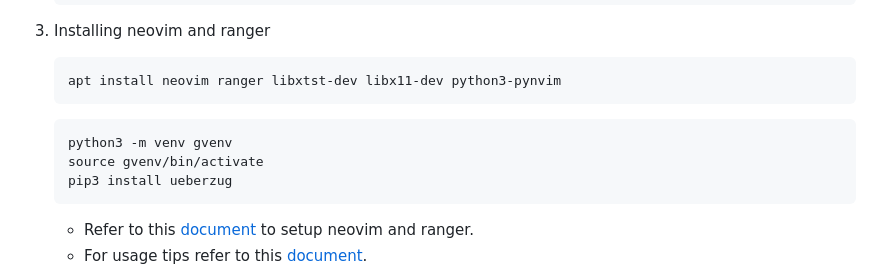
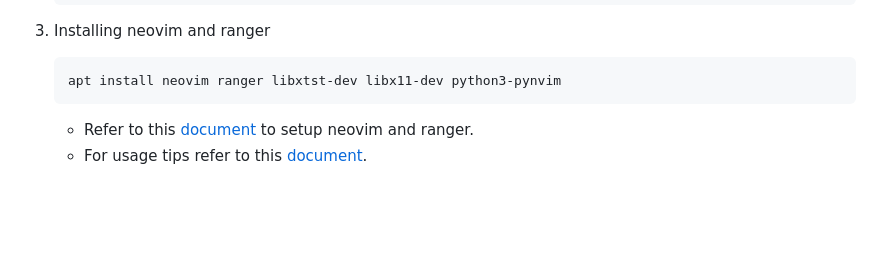
Before and after one commit to gadepall/fwc-1, a Markdown page: README.md, the part around one of its changes. Drawn GitHub-style; blank space fills up the shorter version.

````diff
--- a/README.md
+++ b/README.md
@@ -70,11 +70,6 @@ This repo is for all modules of the [Certificate Program in Future Wireless Comm
     ```bash
     apt install neovim ranger libxtst-dev libx11-dev python3-pynvim
     ```
-    ```bash
-    python3 -m venv gvenv
-    source gvenv/bin/activate
-    pip3 install ueberzug
-    ```
 
     - Refer to this [document](https://raw.githubusercontent.com/gadepall/fwc-1/main/installation/neovim.txt) to setup neovim and ranger.
     - For usage tips refer to this [document](https://iith-my.sharepoint.com/:x:/g/personal/gadepall_ee_iith_ac_in/EaI2vt4wm7hMmFyQz1AZXr4BWLd1KSZX290xKXfqk-qcgQ?e=KOoUTH).
````
Also changed, not shown: other parts of README.md (+2 -0 lines).
